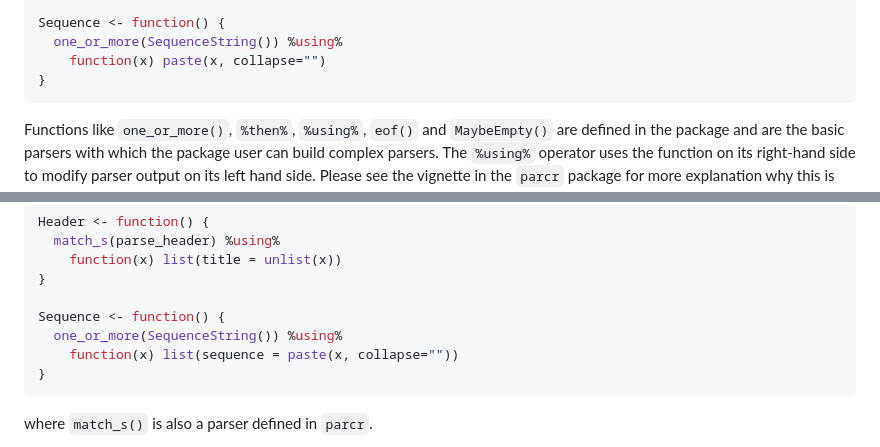
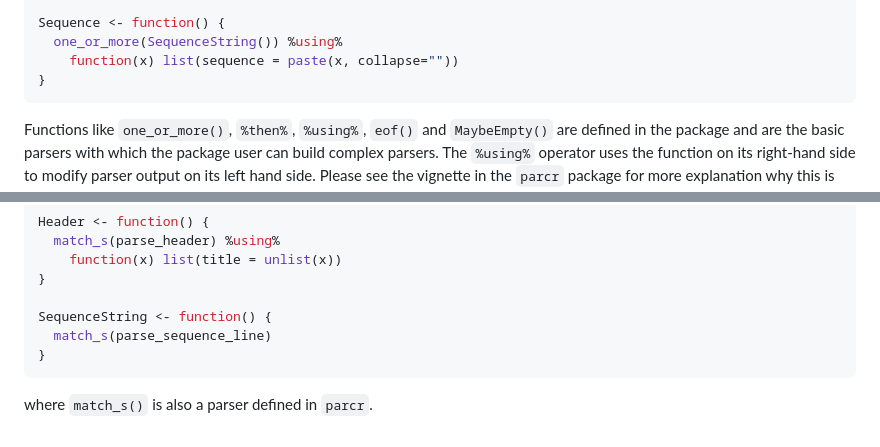
Before and after one commit to SystemsBioinformatics/parcr, a Markdown page: README.md, 2 parts joined by grey strips. GitHub-like rendering.

Commit message:
corrections of code in README

````diff
--- a/README.md
+++ b/README.md
@@ -89,7 +89,7 @@ SequenceBlock <- function() {
 
 Sequence <- function() {
   one_or_more(SequenceString()) %using%
-    function(x) paste(x, collapse="")
+    function(x) list(sequence = paste(x, collapse=""))
 }
 ```
 
@@ -140,9 +140,8 @@ Header <- function() {
     function(x) list(title = unlist(x))
 }
 
-Sequence <- function() {
-  one_or_more(SequenceString()) %using%
-    function(x) list(sequence = paste(x, collapse=""))
+SequenceString <- function() {
+  match_s(parse_sequence_line)
 }
 ```
 where `match_s()` is also a parser defined in `parcr`.
````
